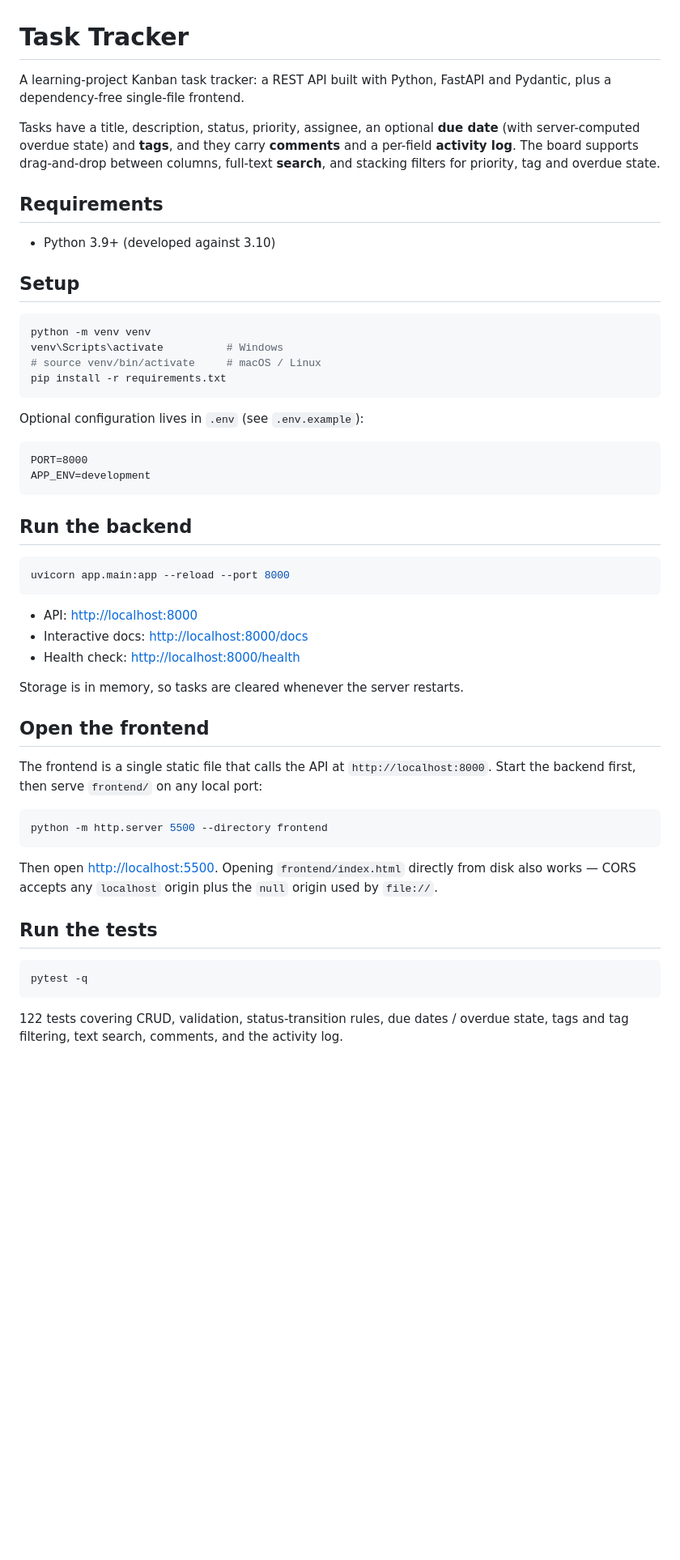
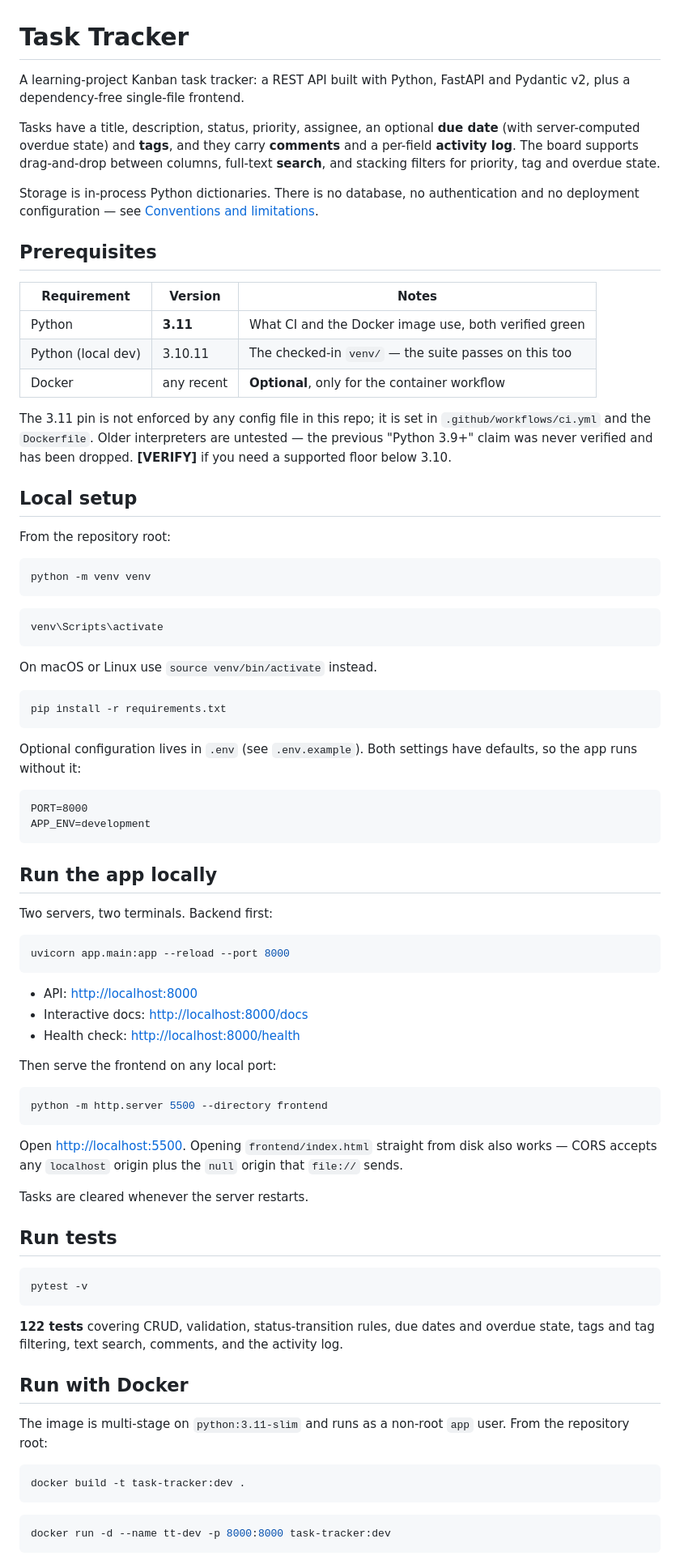
Before and after one commit to nathalie-r23/task-tracker, a Markdown page: README.md, the part around one of its changes. Shown at 81% size. Rendered like a GitHub page; blank space fills up the shorter version.

````diff
--- a/README.md
+++ b/README.md
@@ -1,7 +1,7 @@
 # Task Tracker
 
 A learning-project Kanban task tracker: a REST API built with Python, FastAPI and
-Pydantic, plus a dependency-free single-file frontend.
+Pydantic v2, plus a dependency-free single-file frontend.
 
 Tasks have a title, description, status, priority, assignee, an optional **due
 date** (with server-computed overdue state) and **tags**, and they carry
@@ -9,27 +9,52 @@ date** (with server-computed overdue state) and **tags**, and they carry
 between columns, full-text **search**, and stacking filters for priority, tag and
 overdue state.
 
-## Requirements
+Storage is in-process Python dictionaries. There is no database, no
+authentication and no deployment configuration — see
+[Conventions and limitations](#conventions-and-current-limitations).
 
-- Python 3.9+ (developed against 3.10)
+## Prerequisites
 
-## Setup
+| Requirement | Version | Notes |
+|---|---|---|
+| Python | **3.11** | What CI and the Docker image use, both verified green |
+| Python (local dev) | 3.10.11 | The checked-in `venv/` — the suite passes on this too |
+| Docker | any recent | **Optional**, only for the container workflow |
+
+The 3.11 pin is not enforced by any config file in this repo; it is set in
+`.github/workflows/ci.yml` and the `Dockerfile`. Older interpreters are
+untested — the previous "Python 3.9+" claim was never verified and has been
+dropped. **[VERIFY]** if you need a supported floor below 3.10.
+
+## Local setup
+
+From the repository root:
 
 ```bash
 python -m venv venv
-venv\Scripts\activate          # Windows
-# source venv/bin/activate     # macOS / Linux
+```
+
+```bash
+venv\Scripts\activate
+```
+
+On macOS or Linux use `source venv/bin/activate` instead.
+
+```bash
 pip install -r requirements.txt
 ```
 
-Optional configuration lives in `.env` (see `.env.example`):
+Optional configuration lives in `.env` (see `.env.example`). Both settings have
+defaults, so the app runs without it:
 
 ```
 PORT=8000
 APP_ENV=development
 ```
 
-## Run the backend
+## Run the app locally
+
+Two servers, two terminals. Backend first:
 
 ```bash
 uvicorn app.main:app --reload --port 8000
@@ -39,27 +64,38 @@ uvicorn app.main:app --reload --port 8000
 - Interactive docs: <http://localhost:8000/docs>
 - Health check: <http://localhost:8000/health>
 
-Storage is in memory, so tasks are cleared whenever the server restarts.
-
-## Open the frontend
-
-The frontend is a single static file that calls the API at `http://localhost:8000`.
-Start the backend first, then serve `frontend/` on any local port:
+Then serve the frontend on any local port:
 
 ```bash
 python -m http.server 5500 --directory frontend
 ```
 
-Then open <http://localhost:5500>. Opening `frontend/index.html` directly from
-disk also works — CORS accepts any `localhost` origin plus the `null` origin used
-by `file://`.
+Open <http://localhost:5500>. Opening `frontend/index.html` straight from disk
+also works — CORS accepts any `localhost` origin plus the `null` origin that
+`file://` sends.
 
-## Run the tests
+Tasks are cleared whenever the server restarts.
+
+## Run tests
 
 ```bash
-pytest -q
+pytest -v
 ```
 
-122 tests covering CRUD, validation, status-transition rules, due dates /
+**122 tests** covering CRUD, validation, status-transition rules, due dates and
 overdue state, tags and tag filtering, text search, comments, and the activity
 log.
+
+## Run with Docker
+
+The image is multi-stage on `python:3.11-slim` and runs as a non-root `app`
+user. From the repository root:
+
+```bash
+docker build -t task-tracker:dev .
+```
+
+```bash
+docker run -d --name tt-dev -p 8000:8000 task-tracker:dev
+```
+
````
Also changed, not shown: other parts of README.md (+102 -78 lines).
